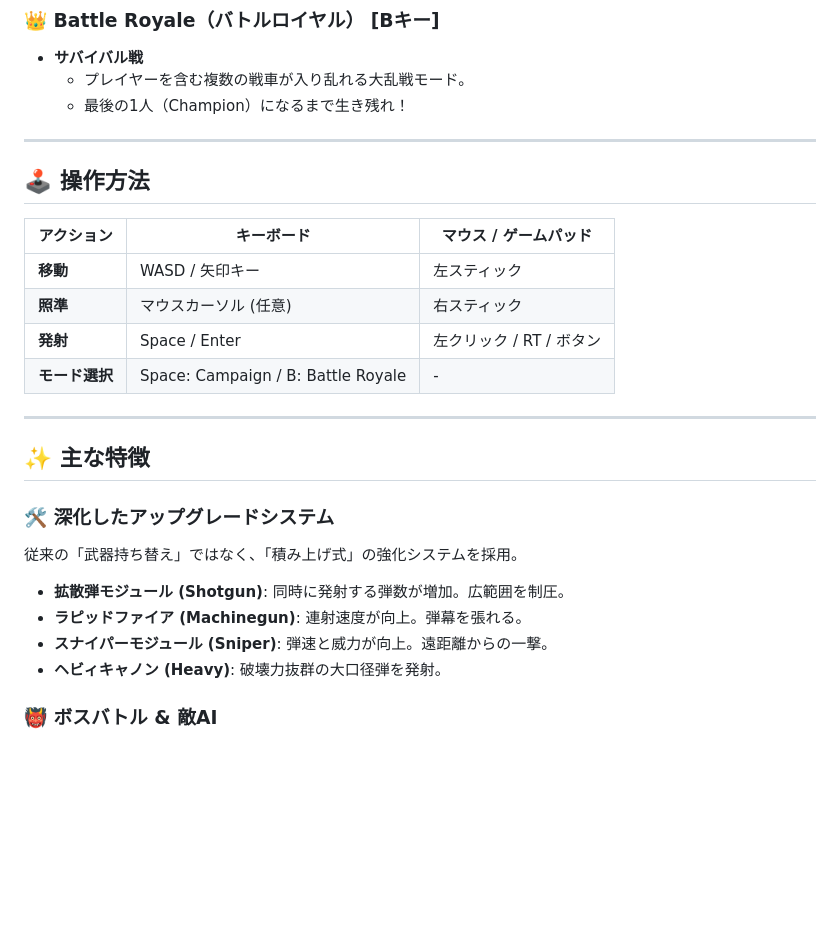
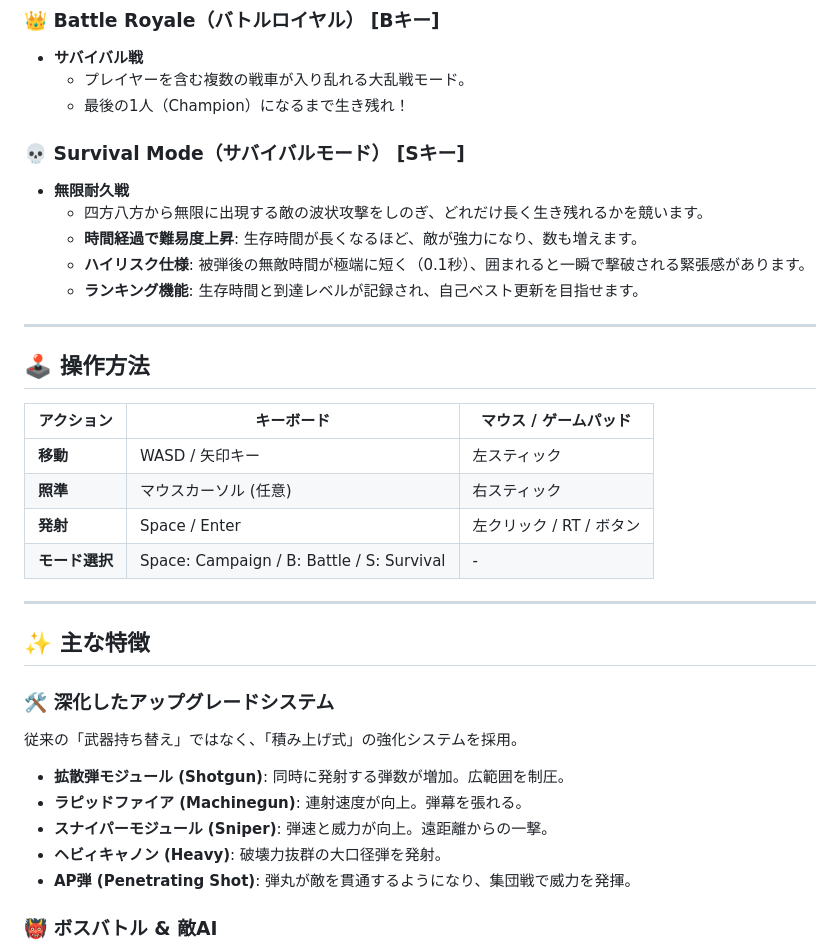
Before and after one commit to eeeeeeehi/tank, a Markdown page: README.md, the part around the change. GitHub-like rendering; blank space fills up the shorter version.

Commit message:
Update README with Survival Mode and AP Upgrade details

```diff
--- a/README.md
+++ b/README.md
@@ -23,6 +23,13 @@
   - プレイヤーを含む複数の戦車が入り乱れる大乱戦モード。
   - 最後の1人（Champion）になるまで生き残れ！
 
+### 💀 Survival Mode（サバイバルモード） [Sキー]
+- **無限耐久戦**
+  - 四方八方から無限に出現する敵の波状攻撃をしのぎ、どれだけ長く生き残れるかを競います。
+  - **時間経過で難易度上昇**: 生存時間が長くなるほど、敵が強力になり、数も増えます。
+  - **ハイリスク仕様**: 被弾後の無敵時間が極端に短く（0.1秒）、囲まれると一瞬で撃破される緊張感があります。
+  - **ランキング機能**: 生存時間と到達レベルが記録され、自己ベスト更新を目指せます。
+
 ---
 
 ## 🕹️ 操作方法
@@ -32,7 +39,7 @@
 | **移動** | WASD / 矢印キー | 左スティック |
 | **照準** | マウスカーソル (任意) | 右スティック |
 | **発射** | Space / Enter | 左クリック / RT / ボタン |
-| **モード選択** | Space: Campaign / B: Battle Royale | - |
+| **モード選択** | Space: Campaign / B: Battle / S: Survival | - |
 
 ---
 
@@ -44,6 +51,7 @@
 - **ラピッドファイア (Machinegun)**: 連射速度が向上。弾幕を張れる。
 - **スナイパーモジュール (Sniper)**: 弾速と威力が向上。遠距離からの一撃。
 - **ヘビィキャノン (Heavy)**: 破壊力抜群の大口径弾を発射。
+- **AP弾 (Penetrating Shot)**: 弾丸が敵を貫通するようになり、集団戦で威力を発揮。
 
 ### 👹 ボスバトル & 敵AI
 - **Boss Battle**: 5ステージごとに巨大ボスが出現。
```
